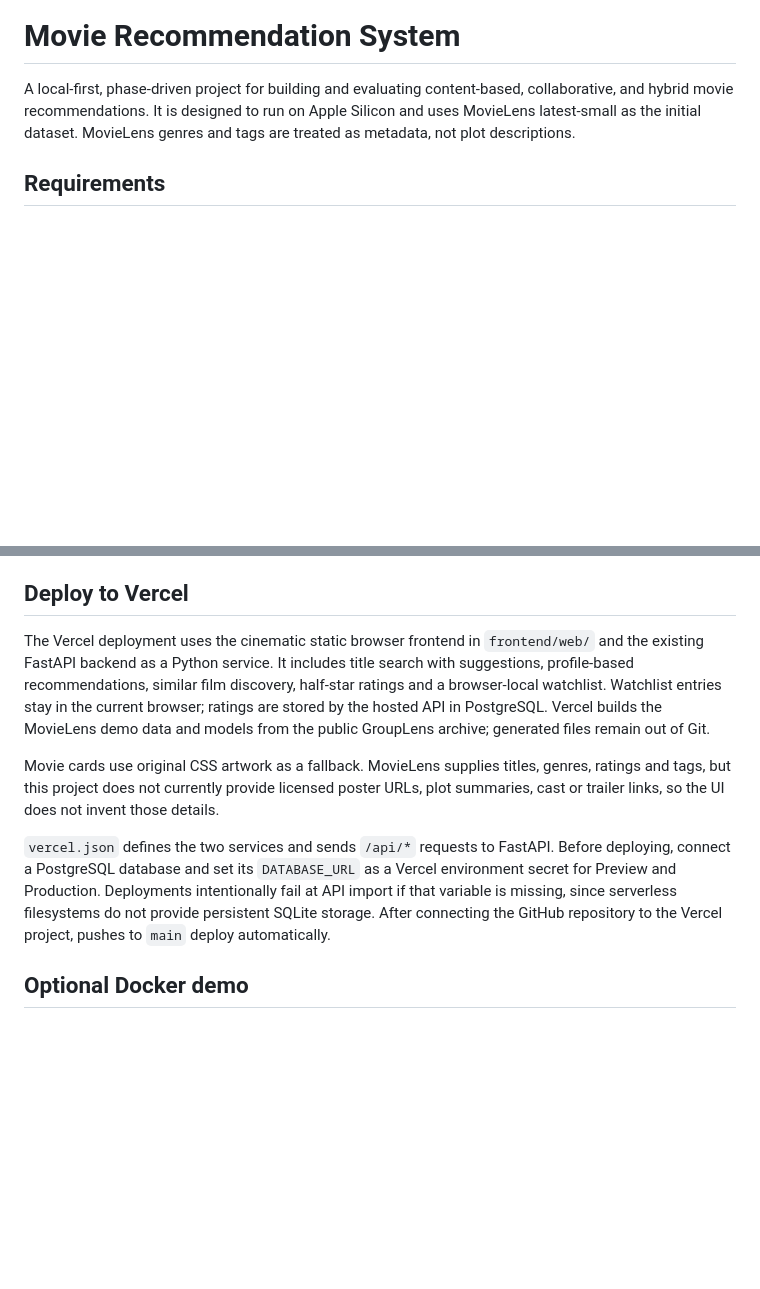
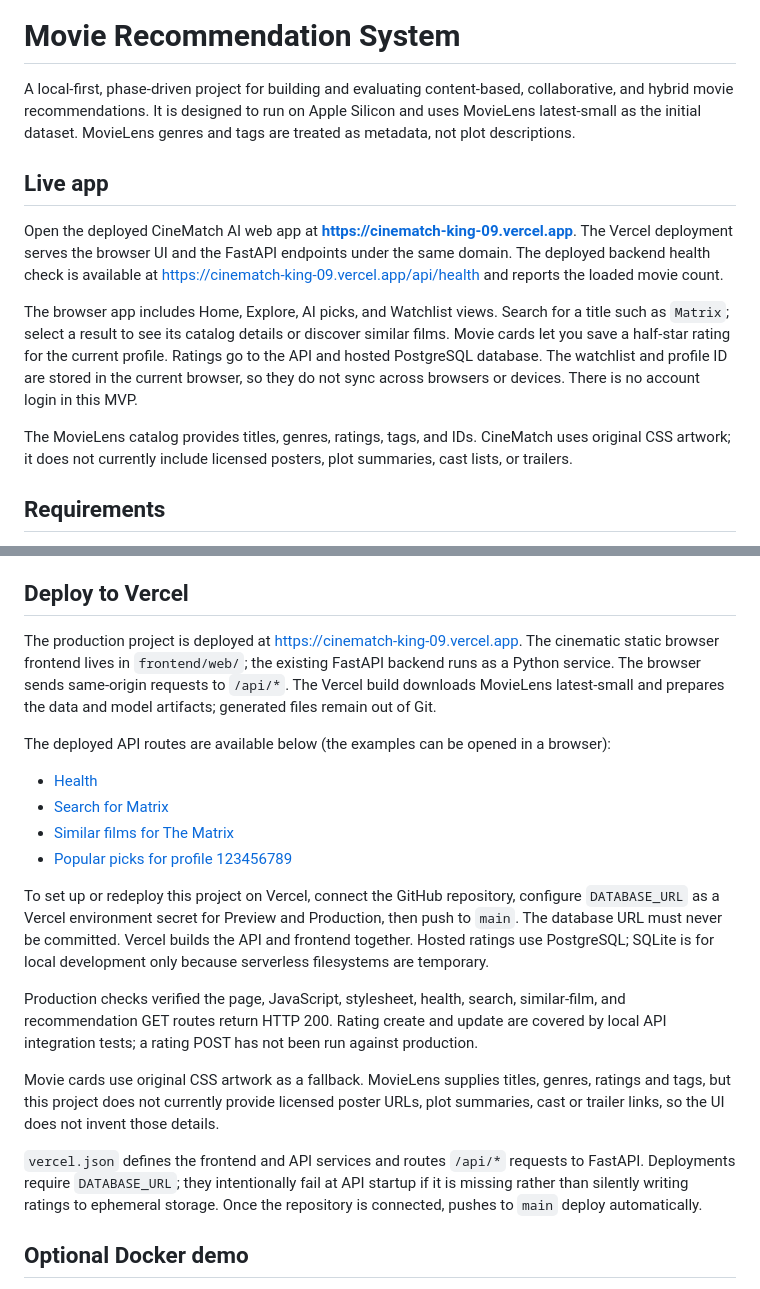
Before and after one commit to Priyanshuraj0909/Movie-content-recommendation-system, a Markdown page: README.md, 2 parts joined by grey strips. GitHub-like rendering; blank space fills up the shorter version.

Commit message:
Document live CineMatch app and features

```diff
--- a/README.md
+++ b/README.md
@@ -4,6 +4,25 @@ A local-first, phase-driven project for building and evaluating content-based,
 collaborative, and hybrid movie recommendations. It is designed to run on Apple
 Silicon and uses MovieLens latest-small as the initial dataset. MovieLens genres
 and tags are treated as metadata, not plot descriptions.
+
+## Live app
+
+Open the deployed CineMatch AI web app at **<https://cinematch-king-09.vercel.app>**.
+The Vercel deployment serves the browser UI and the FastAPI endpoints under the
+same domain. The deployed backend health check is available at
+<https://cinematch-king-09.vercel.app/api/health> and reports the loaded movie
+count.
+
+The browser app includes Home, Explore, AI picks, and Watchlist views. Search for
+a title such as `Matrix`; select a result to see its catalog details or discover
+similar films. Movie cards let you save a half-star rating for the current
+profile. Ratings go to the API and hosted PostgreSQL database. The watchlist and
+profile ID are stored in the current browser, so they do not sync across
+browsers or devices. There is no account login in this MVP.
+
+The MovieLens catalog provides titles, genres, ratings, tags, and IDs. CineMatch
+uses original CSS artwork; it does not currently include licensed posters, plot
+summaries, cast lists, or trailers.
 
 ## Requirements
 
@@ -207,25 +226,43 @@ needed for CI.
 
 ## Deploy to Vercel
 
-The Vercel deployment uses the cinematic static browser frontend in
-`frontend/web/` and the existing FastAPI backend as a Python service. It
-includes title search with suggestions, profile-based recommendations, similar
-film discovery, half-star ratings and a browser-local watchlist. Watchlist
-entries stay in the current browser; ratings are stored by the hosted API in
-PostgreSQL. Vercel builds the MovieLens demo data and models from the public
-GroupLens archive; generated files remain out of Git.
+The production project is deployed at
+<https://cinematch-king-09.vercel.app>. The cinematic static browser frontend
+lives in `frontend/web/`; the existing FastAPI backend runs as a Python service.
+The browser sends same-origin requests to `/api/*`. The Vercel build downloads
+MovieLens latest-small and prepares the data and model artifacts; generated
+files remain out of Git.
+
+The deployed API routes are available below (the examples can be opened in a
+browser):
+
+- [Health](https://cinematch-king-09.vercel.app/api/health)
+- [Search for Matrix](https://cinematch-king-09.vercel.app/api/movies/search?q=matrix)
+- [Similar films for The Matrix](https://cinematch-king-09.vercel.app/api/recommendations/similar/2571?limit=5)
+- [Popular picks for profile 123456789](https://cinematch-king-09.vercel.app/api/recommendations/users/123456789?limit=10)
+
+To set up or redeploy this project on Vercel, connect the GitHub repository,
+configure `DATABASE_URL` as a Vercel environment secret for Preview and
+Production, then push to `main`. The database URL must never be committed.
+Vercel builds the API and frontend together. Hosted ratings use PostgreSQL;
+SQLite is for local development only because serverless filesystems are
+temporary.
+
+Production checks verified the page, JavaScript, stylesheet, health, search,
+similar-film, and recommendation GET routes return HTTP 200. Rating create and
+update are covered by local API integration tests; a rating POST has not been
+run against production.
 
 Movie cards use original CSS artwork as a fallback. MovieLens supplies titles,
 genres, ratings and tags, but this project does not currently provide licensed
 poster URLs, plot summaries, cast or trailer links, so the UI does not invent
 those details.
 
-`vercel.json` defines the two services and sends `/api/*` requests to FastAPI.
-Before deploying, connect a PostgreSQL database and set its `DATABASE_URL` as a
-Vercel environment secret for Preview and Production. Deployments intentionally
-fail at API import if that variable is missing, since serverless filesystems do
-not provide persistent SQLite storage. After connecting the GitHub repository
-to the Vercel project, pushes to `main` deploy automatically.
+`vercel.json` defines the frontend and API services and routes `/api/*` requests
+to FastAPI. Deployments require `DATABASE_URL`; they intentionally fail at API
+startup if it is missing rather than silently writing ratings to ephemeral
+storage. Once the repository is connected, pushes to `main` deploy
+automatically.
 
 ## Optional Docker demo
 
```
